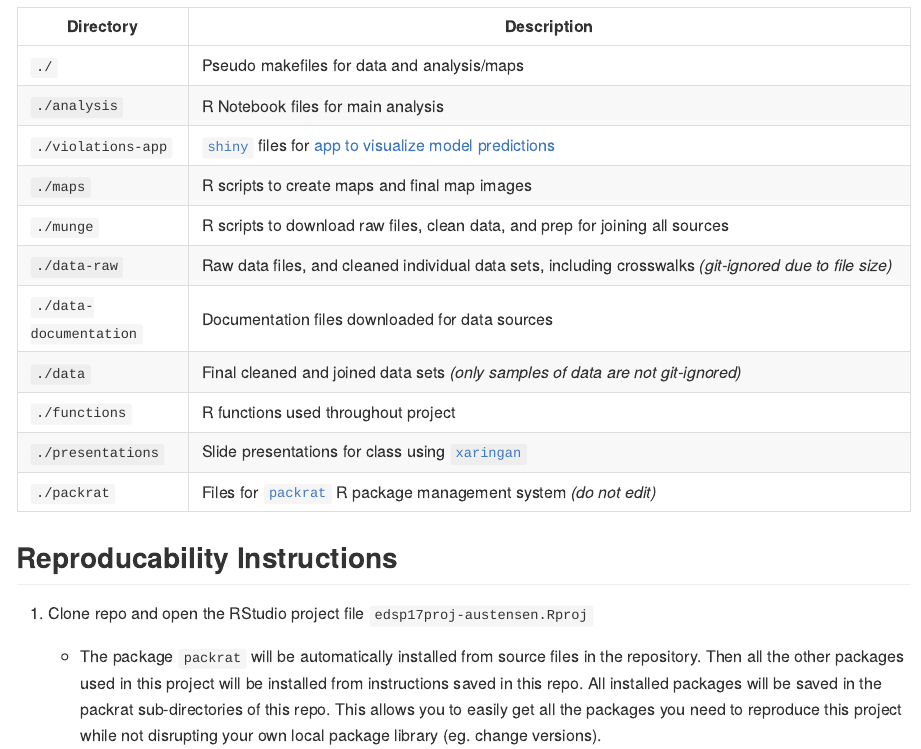
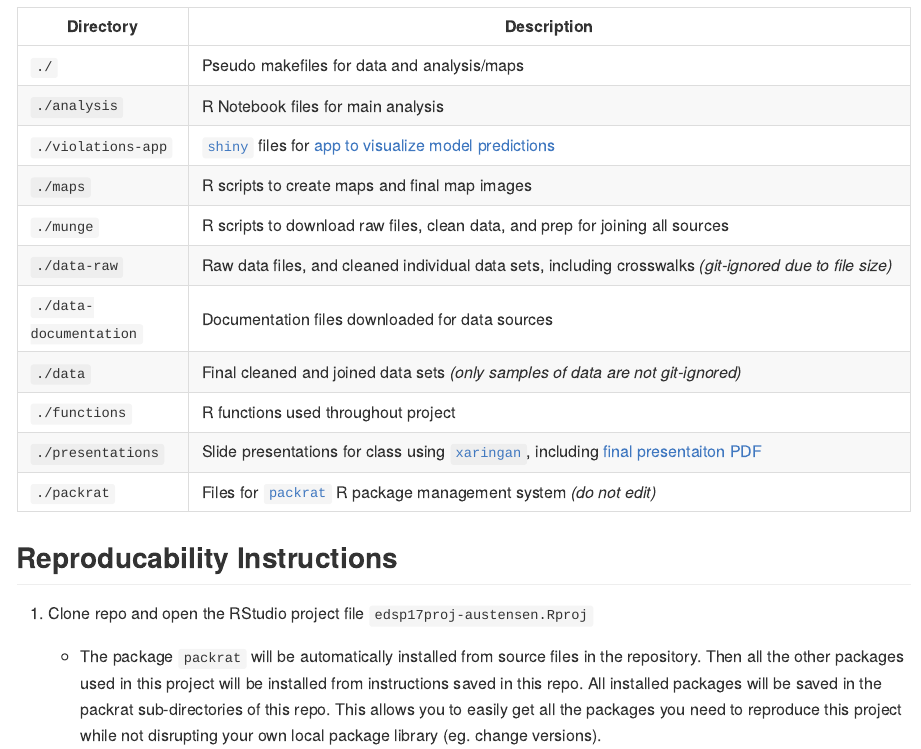
Before and after one commit to austensen/violations, an R Markdown document (readme.Rmd): the page in a window 1100 px wide, from 520 px down. The pictures show the output file readme.md that the author committed with the source, drawn offline in the style of GitHub.

Commit message:
add link to final presentaiton slides in readme

```diff
--- a/readme.Rmd
+++ b/readme.Rmd
@@ -29,7 +29,7 @@ Directory              | Description
 `./data-documentation` | Documentation files downloaded for data sources
 `./data`               | Final cleaned and joined data sets _(only samples of data are not git-ignored)_
 `./functions`          | R functions used throughout project
-`./presentations`      | Slide presentations for class using [`xaringan`](https://github.com/yihui/xaringan)
+`./presentations`      | Slide presentations for class using [`xaringan`](https://github.com/yihui/xaringan), including [final presentaiton PDF](https://github.com/edsp2017/edsp17proj-austensen/blob/master/presentations/Maxwell_final_presentation.pdf)
 `./packrat`            | Files for [`packrat`](https://rstudio.github.io/packrat/) R package management system _(do not edit)_
 
 
```
Also changed, not shown: readme.md.
